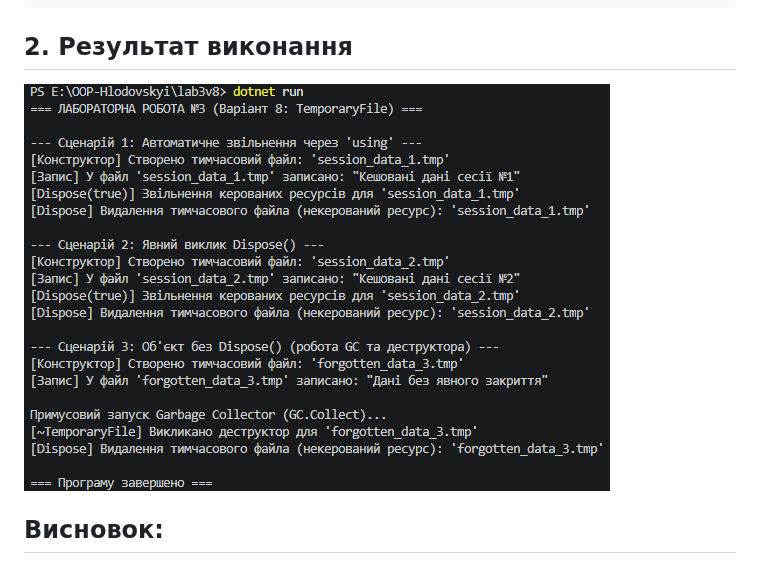
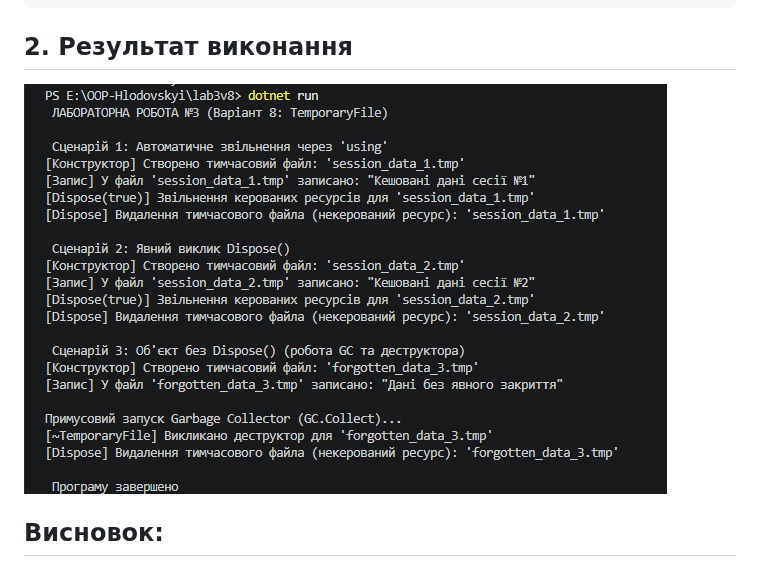
Before and after one commit to vomprix52/OOP-Hlodovskyi, a Markdown page: lab3v8/README.md, the part around the change. Rendered like a GitHub page; pictures changed too: lab3v8/image-2.png (added).

Commit message:
Оновлено код та README.md для lab3v8

```diff
--- a/lab3v8/README.md
+++ b/lab3v8/README.md
@@ -73,7 +73,7 @@ public class TemporaryFile : IDisposable
     }
 
 ## 2. Результат виконання
-![alt text](image-1.png)
+![alt text](image-2.png)
 
 ## Висновок:
 Використання оператора using або явного виклику Dispose() (Сценарії 1 і 2) забезпечує миттєве звільнення некерованих ресурсів одразу після використання. У той же час Сценарій 3 підтверджує, що реалізація деструктора з Dispose(false) виступає страховкою: якщо розробник забув закрити ресурс, GC виконає фіналізацію і закриє файл, проте момент цього виклику є недетермінованим і навантажує продуктивність програми.
```
Also changed, not shown: 1 other file.
